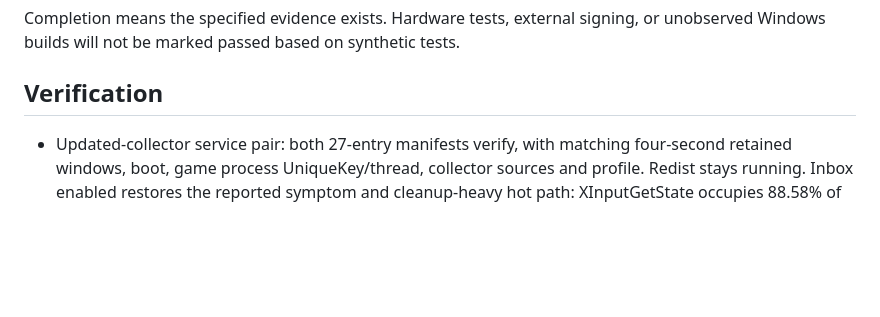
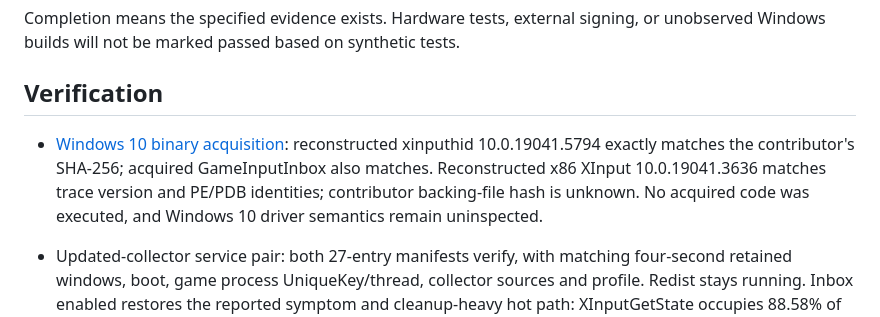
Before and after one commit to nefarius/GameInput-Fault-RE, a Markdown page: docs/implementation-status.md, the part around the change. Drawn GitHub-style; blank space fills up the shorter version.

Commit message:
docs: record verified Windows 10 binary acquisition

```diff
--- a/docs/implementation-status.md
+++ b/docs/implementation-status.md
@@ -13,6 +13,12 @@ The supplied plan is unchanged. The task checklist from the prior editor is not
 Completion means the specified evidence exists. Hardware tests, external signing, or unobserved Windows builds will not be marked passed based on synthetic tests.
 
 ## Verification
+
+- [Windows 10 binary acquisition](windows10-binary-acquisition.md): reconstructed
+  xinputhid 10.0.19041.5794 exactly matches the contributor's SHA-256; acquired
+  GameInputInbox also matches. Reconstructed x86 XInput 10.0.19041.3636 matches
+  trace version and PE/PDB identities; contributor backing-file hash is unknown.
+  No acquired code was executed, and Windows 10 driver semantics remain uninspected.
 
 - Updated-collector service pair: both 27-entry manifests verify, with matching
   four-second retained windows, boot, game process UniqueKey/thread, collector
```
Also changed, not shown: docs/version-matrix.md (+7 -0 lines), docs/windows10-binary-acquisition.md (added, +85 -0 lines).
